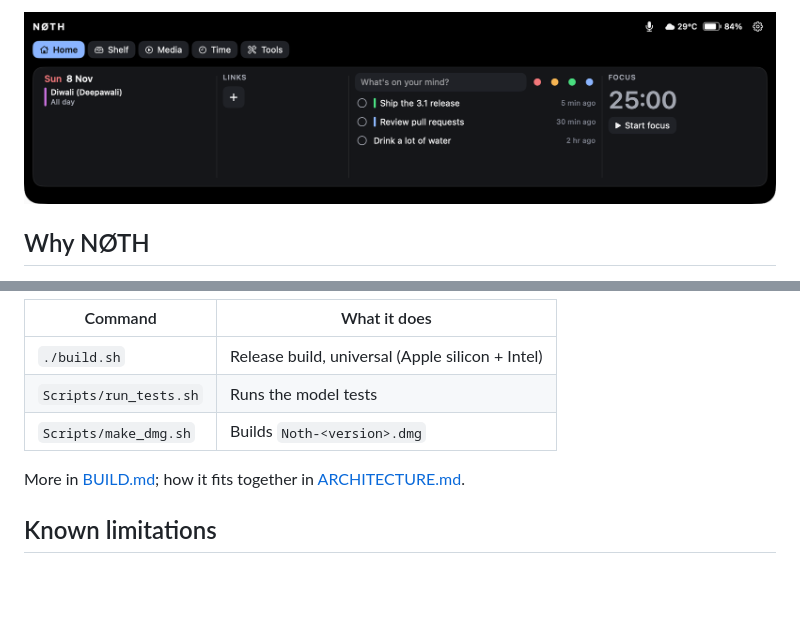
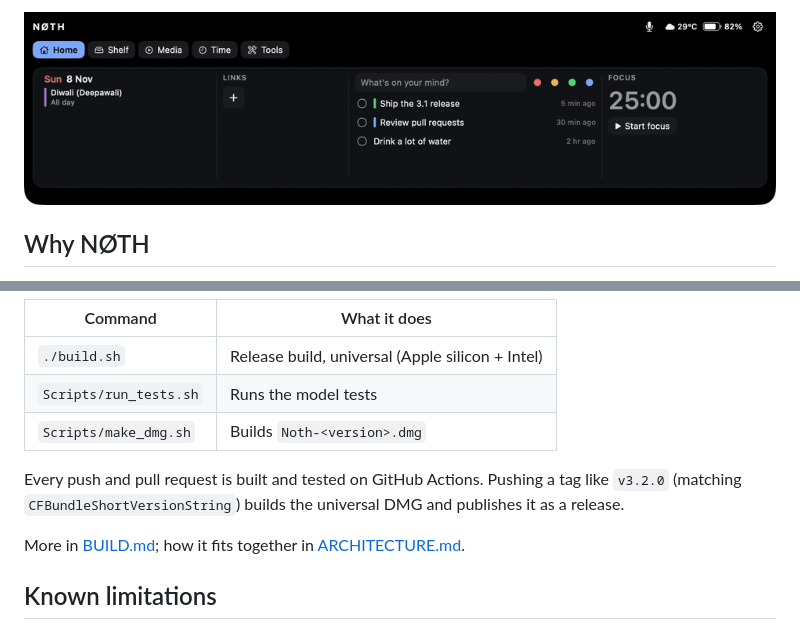
Before and after one commit to manugowda19/noth, a Markdown page: README.md, 2 parts joined by grey strips. Drawn GitHub-style; pictures changed too: docs/images/demo.gif (added); blank space fills up the shorter version.

Commit message:
Add demo GIF, CI and release workflows
- README leads with a looping demo of the Command Center tabs.
- CI builds and tests every push to main and every pull request.
- Pushing a v* tag builds the universal DMG and publishes a release;
  running the workflow by hand builds the DMG as an artifact only.

Co-Authored-By: Claude Opus 5.5 <noreply@anthropic.com>

```diff
--- a/README.md
+++ b/README.md
@@ -20,5 +21,5 @@ away, right where the notch already is.
 
-<img src="docs/images/home.png" alt="The NØTH Command Center open under the notch, showing today's date, quick notes and a focus timer">
+<img src="docs/images/demo.gif" alt="NØTH's Command Center under the notch, switching between the Home, Shelf, Media, Time and Tools tabs">
 
 </div>
 
@@ -122,6 +123,10 @@ open Noth.app
 | `Scripts/run_tests.sh` | Runs the model tests |
 | `Scripts/make_dmg.sh` | Builds `Noth-<version>.dmg` |
 
+Every push and pull request is built and tested on GitHub Actions. Pushing a
+tag like `v3.2.0` (matching `CFBundleShortVersionString`) builds the universal
+DMG and publishes it as a release.
+
 More in [BUILD.md](BUILD.md); how it fits together in
 [ARCHITECTURE.md](ARCHITECTURE.md).
 
```
Also changed, not shown: other parts of README.md (+1 -0 lines), 2 other files.
